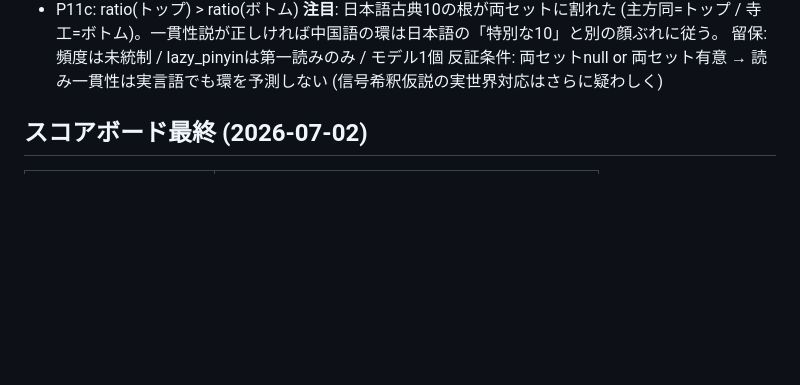
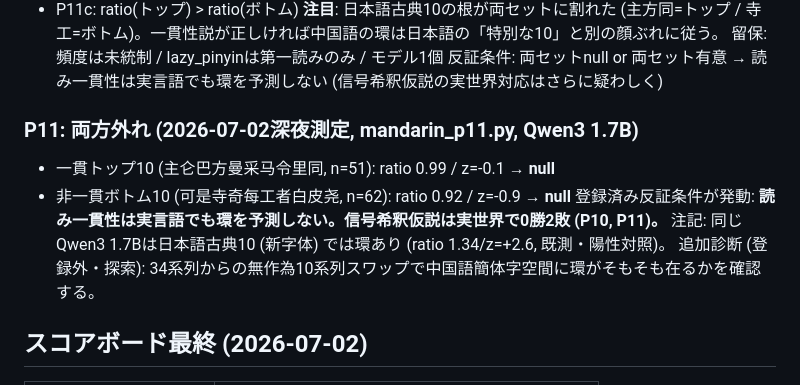
Before and after one commit to hajimedayo328/attribution-graph-poc, a Markdown page: PREREGISTRATION.md, the part around the change. Rendered like a GitHub page; blank space fills up the shorter version.

Commit message:
docs: P11両方外れ - 北京語読み一貫性は環を予測しない (信号希釈仮説は実世界0勝2敗)

```diff
--- a/PREREGISTRATION.md
+++ b/PREREGISTRATION.md
@@ -184,6 +184,14 @@ P9(豆世界: 読み分裂が環を弱める)とP10(日本語辞書採点は飽
 留保: 頻度は未統制 / lazy_pinyinは第一読みのみ / モデル1個
 反証条件: 両セットnull or 両セット有意 → 読み一貫性は実言語でも環を予測しない (信号希釈仮説の実世界対応はさらに疑わしく)
 
+
+### P11: **両方外れ** (2026-07-02深夜測定, mandarin_p11.py, Qwen3 1.7B)
+- 一貫トップ10 (主仑巴方曼采马令里同, n=51): ratio 0.99 / z=-0.1 → **null**
+- 非一貫ボトム10 (可是寺奇每工者白皮尧, n=62): ratio 0.92 / z=-0.9 → **null**
+登録済み反証条件が発動: **読み一貫性は実言語でも環を予測しない。信号希釈仮説は実世界で0勝2敗 (P10, P11)。**
+注記: 同じQwen3 1.7Bは日本語古典10 (新字体) では環あり (ratio 1.34/z=+2.6, 既測・陽性対照)。
+追加診断 (登録外・探索): 34系列からの無作為10系列スワップで中国語簡体字空間に環がそもそも在るかを確認する。
+
 ## スコアボード最終 (2026-07-02)
 | 予測 | 判定 |
 |---|---|
```
